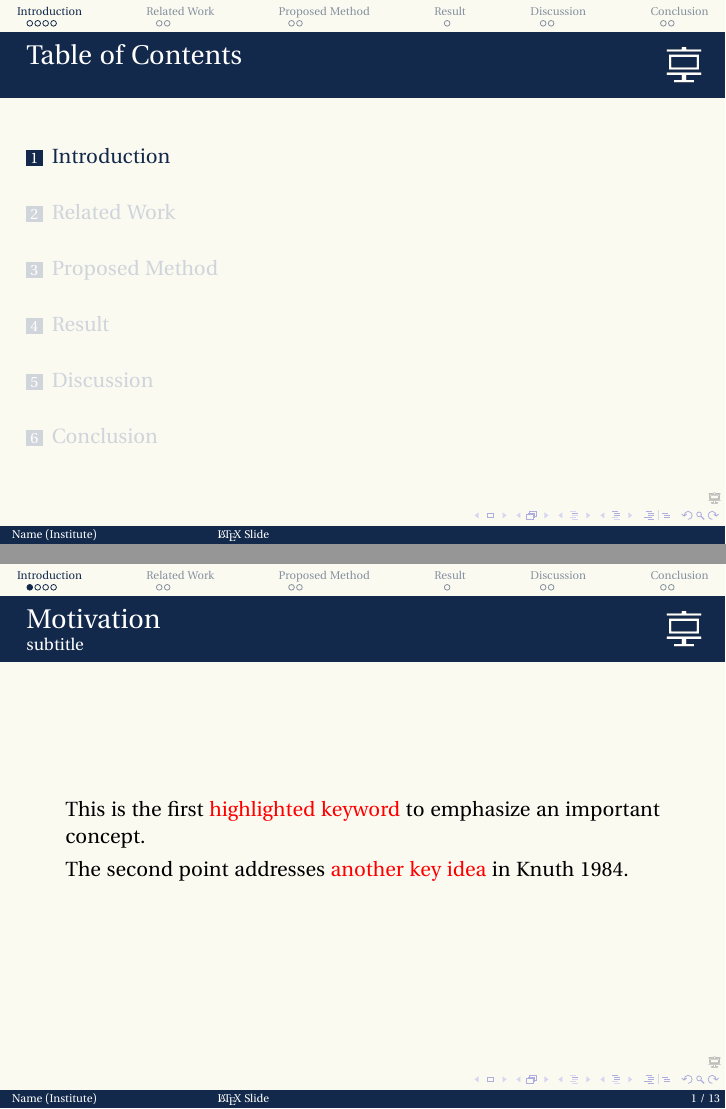
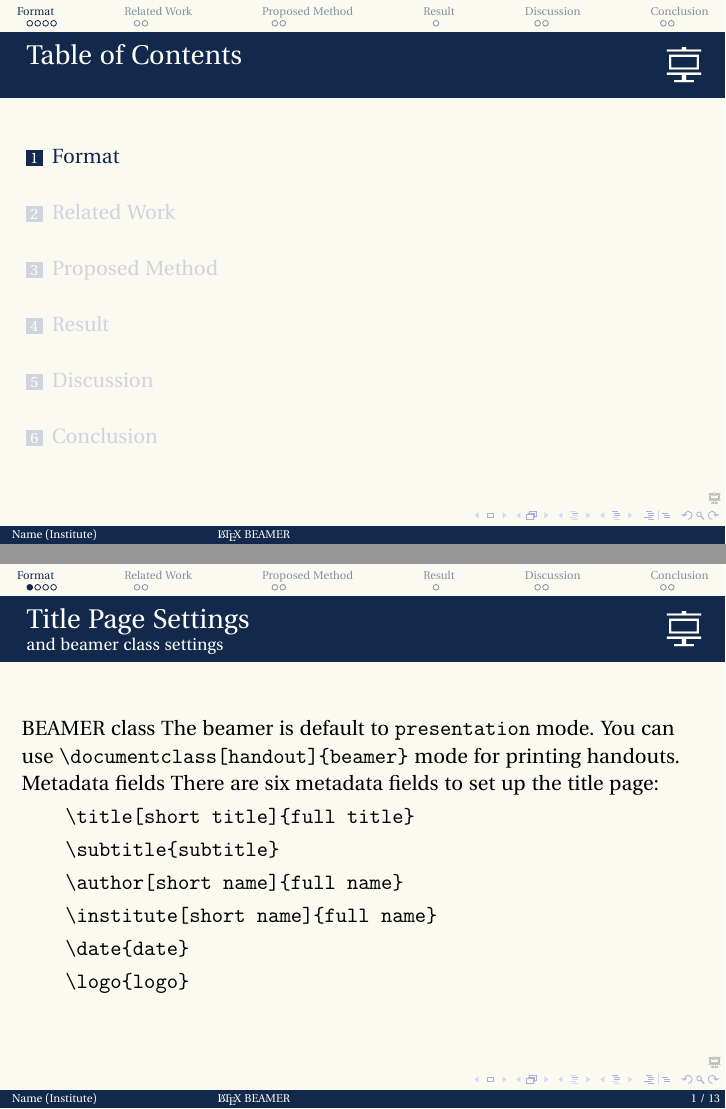
Before and after one commit to hanson-hschang/LaTeX-Presentation-Theme, LaTeX slides (main.tex, which reads content/1_introduction.tex): pages 3 and 4 of 25, joined at a grey line. Compiled offline with pdfLaTeX.

Commit message:
wip(main): update Title Page Settings

```diff
--- a/content/1_introduction.tex
+++ b/content/1_introduction.tex
@@ -1,16 +1,24 @@
-
-\section{Introduction}
+\section{Format}
 
 %% TODO: Make sure to use \alert{} for highlighting keywords, and \cite{} to cite the corresponding quotations
 \begin{frame}
-	\frametitle{Motivation}
-	\framesubtitle{subtitle}
-	\begin{itemize}
-		\item This is the first \alert{highlighted keyword} to emphasize an important concept.
-		\item The second point addresses \alert{another key idea} in \cite{knuth:1984}.
-	\end{itemize}
-	%% TODO: You can add the note here
-	\note{}
+  \frametitle{Title Page Settings}
+  \framesubtitle{and beamer class settings}
+
+  \par{BEAMER class}
+  The beamer is default to \Verb|presentation| mode.
+  You can use \Verb|\documentclass[handout]{beamer}| mode for printing handouts.
+
+  \par{Metadata fields}
+  There are six metadata fields to set up the title page:
+  \begin{itemize}
+    \item \Verb|\title[short title]{full title}|
+    \item \Verb|\subtitle{subtitle}|
+    \item \Verb|\author[short name]{full name}|
+    \item \Verb|\institute[short name]{full name}|
+    \item \Verb|\date{date}|
+    \item \Verb|\logo{logo}|
+  \end{itemize}
 \end{frame}
 
 % TODO: If you need a button, label the frames accordingly then using \hyperlink{label_of_the_dest_frame}{\beamerbutton{Name of the dest. frame}
--- a/main.tex
+++ b/main.tex
@@ -18,8 +18,8 @@
 
 
 %% Set the document metadata
-\title[\LaTeX{} Slide]{\LaTeX{} Slide Theme}
-\subtitle{a simple and clean template}
+\title[\LaTeX{} BEAMER]{\LaTeX{} BEAMER Theme}
+\subtitle{a simple and clean slide template}
 \author[Name]{Presenter Name}
 \institute[Institute]{Complete Institute Name}
 \date{\today}
```
Also changed, not shown: beamerthemeSlide.sty (+11 -5 lines), README.md, main.pdf, main.tex (2 more changed lines).
